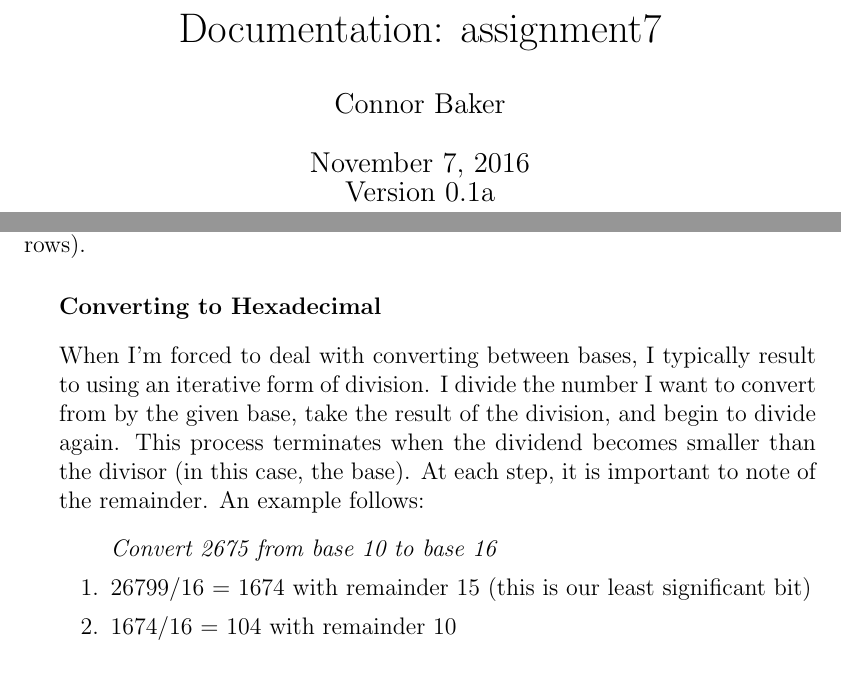
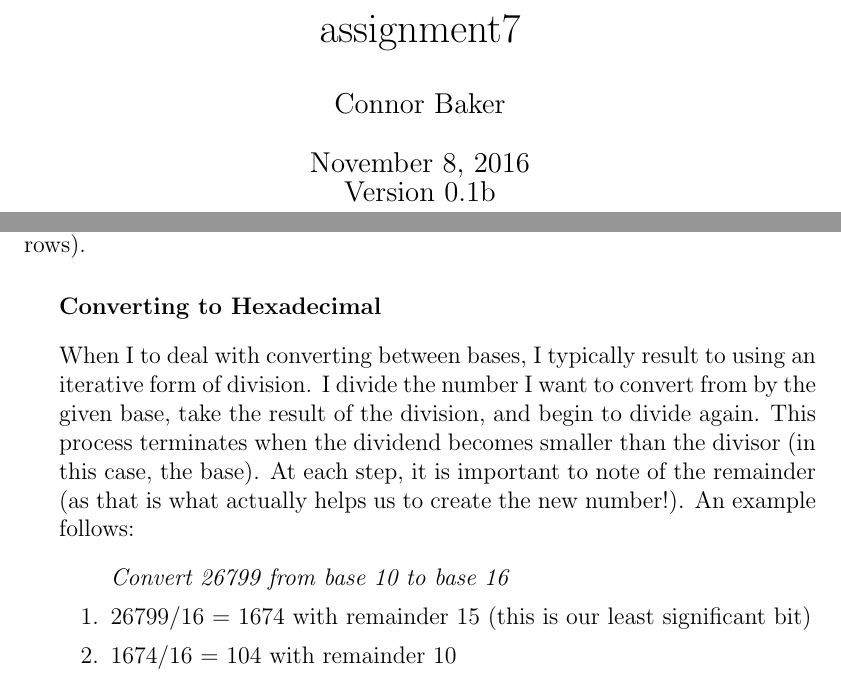
Before and after one commit to ConnorBaker/CSC202, a LaTeX problem sheet (assignment7/assignment7.tex): two parts of pages 1 and 3 of 5, joined at a grey line, cut so that both start at the same text. Compiled offline with pdfLaTeX.

Commit message:
assignment7: Documentation: Push v0.1b

```diff
--- a/assignment7/assignment7.tex
+++ b/assignment7/assignment7.tex
@@ -16,9 +16,9 @@
 \vfill
 \let \snewpage \newpage
 \let \newpage \relax
-    \title{Documentation: assignment7}
+    \title{assignment7}
     \author{Connor Baker}
-    \date{November 7, 2016\\Version 0.1a}
+    \date{November 8, 2016\\Version 0.1b}
 \maketitle
 \let \newpage \snewpage
 \vfill
@@ -56,9 +56,9 @@ The formuale to calculate the element address of a two dimensional array were gi
 where \textit{i} is the number of the row entry (zero indexed), \textit{j} is the number of the row entry (zero indexed), \textit{n\textsubscript{bytes}} is the number of bytes that the data type allocates (our example uses \textit{double}, thus our \textit{n\textsubscript{bytes}} will be eight), and \textit{col\textsubscript{size}} is the number of entries in a column (stated a different way, the number of rows).
 \subparagraph{Converting to Hexadecimal}
 \begin{itemize}[leftmargin=1.5em]
-\item[] When I'm forced to deal with converting between bases, I typically result to using an iterative form of division. I divide the number I want to convert from by the given base, take the result of the division, and begin to divide again. This process terminates when the dividend becomes smaller than the divisor (in this case, the base). At each step, it is important to note of the remainder. An example follows:
+\item[] When I to deal with converting between bases, I typically result to using an iterative form of division. I divide the number I want to convert from by the given base, take the result of the division, and begin to divide again. This process terminates when the dividend becomes smaller than the divisor (in this case, the base). At each step, it is important to note of the remainder (as that is what actually helps us to create the new number!). An example follows:
 \begin{enumerate}
-\item[] \textit{Convert 2675 from base 10 to base 16}
+\item[] \textit{Convert 26799 from base 10 to base 16}
 \item 26799/16 = 1674 with remainder 15 (this is our least significant bit)
 \item 1674/16 = 104 with remainder 10
 \item 104/16 = 6 with remainder 8
```
Also changed, not shown: assignment7/assignment7.pdf, assignment7/assignment7.tex (4 more changed lines).
